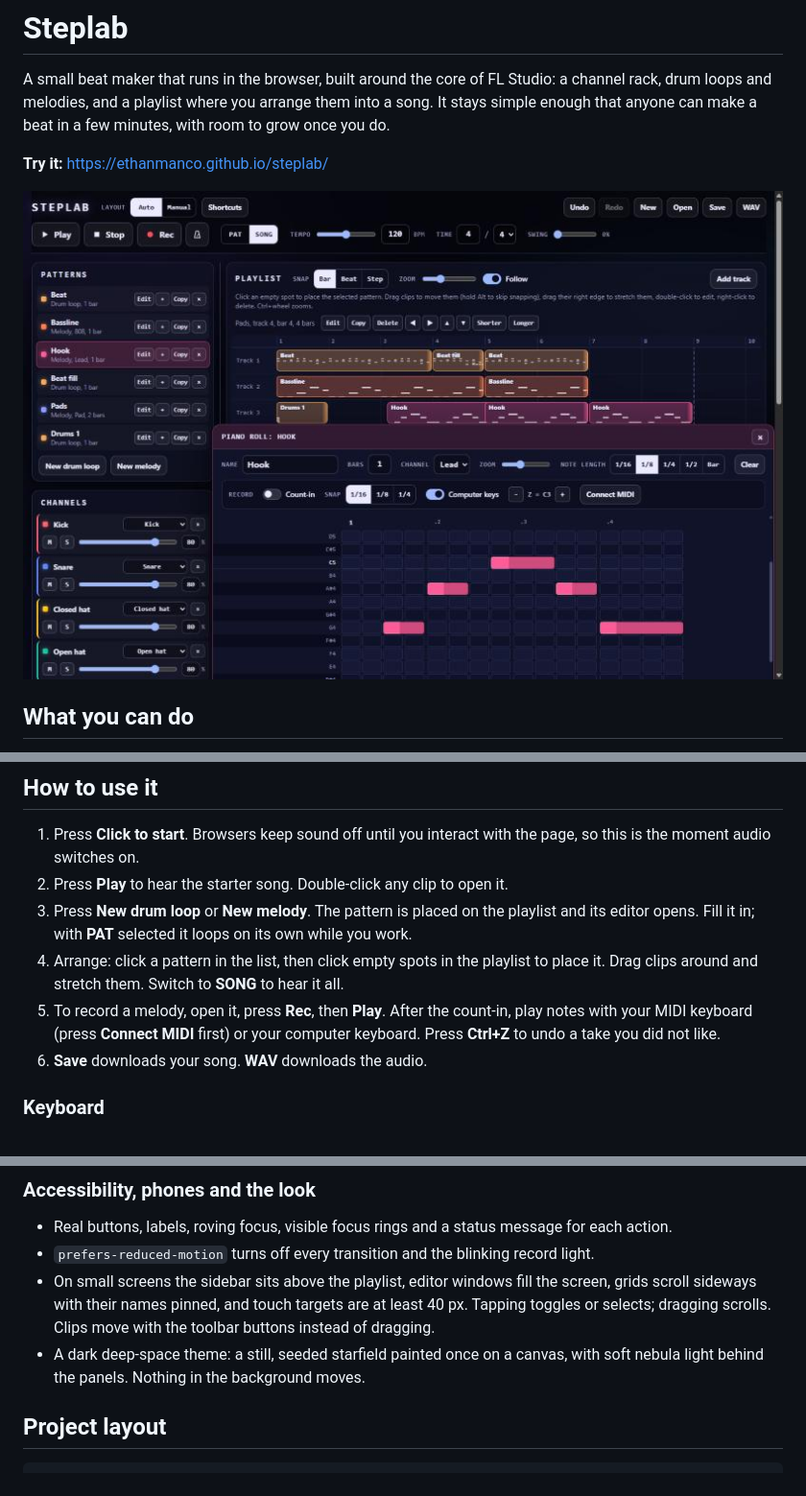
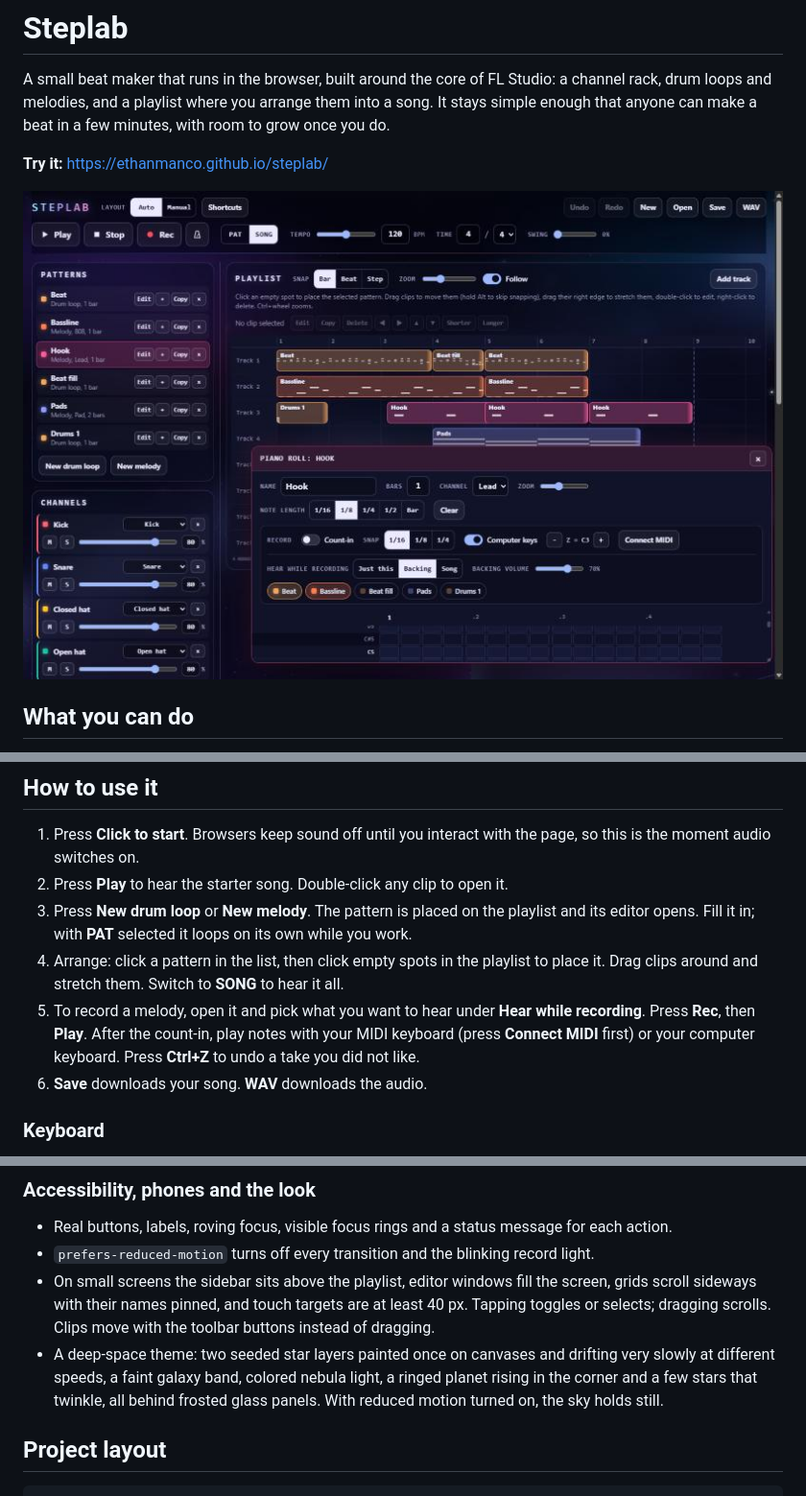
Before and after one commit to ethanmanco/steplab, a Markdown page: README.md, 3 parts joined by grey strips. Shown at 96% size. GitHub-like rendering; pictures changed too: docs/screenshot.jpg.

Commit message:
Document recording with backing and the new theme
Co-Authored-By: Claude Opus 5.5 <noreply@anthropic.com>

```diff
--- a/README.md
+++ b/README.md
@@ -29,7 +30,7 @@ A small beat maker that runs in the browser, built around the core of FL Studio:
 2. Press **Play** to hear the starter song. Double-click any clip to open it.
 3. Press **New drum loop** or **New melody**. The pattern is placed on the playlist and its editor opens. Fill it in; with **PAT** selected it loops on its own while you work.
 4. Arrange: click a pattern in the list, then click empty spots in the playlist to place it. Drag clips around and stretch them. Switch to **SONG** to hear it all.
-5. To record a melody, open it, press **Rec**, then **Play**. After the count-in, play notes with your MIDI keyboard (press **Connect MIDI** first) or your computer keyboard. Press **Ctrl+Z** to undo a take you did not like.
+5. To record a melody, open it and pick what you want to hear under **Hear while recording**. Press **Rec**, then **Play**. After the count-in, play notes with your MIDI keyboard (press **Connect MIDI** first) or your computer keyboard. Press **Ctrl+Z** to undo a take you did not like.
 6. **Save** downloads your song. **WAV** downloads the audio.
 
 ### Keyboard
@@ -95,7 +98,7 @@ Projects are versioned JSON tagged with `"app": "steplab"`. Opening a file repai
 - Real buttons, labels, roving focus, visible focus rings and a status message for each action.
 - `prefers-reduced-motion` turns off every transition and the blinking record light.
 - On small screens the sidebar sits above the playlist, editor windows fill the screen, grids scroll sideways with their names pinned, and touch targets are at least 40 px. Tapping toggles or selects; dragging scrolls. Clips move with the toolbar buttons instead of dragging.
-- A dark deep-space theme: a still, seeded starfield painted once on a canvas, with soft nebula light behind the panels. Nothing in the background moves.
+- A deep-space theme: two seeded star layers painted once on canvases and drifting very slowly at different speeds, a faint galaxy band, colored nebula light, a ringed planet rising in the corner and a few stars that twinkle, all behind frosted glass panels. With reduced motion turned on, the sky holds still.
 
 ## Project layout
 
```
Also changed, not shown: other parts of README.md (+3 -0 lines).
